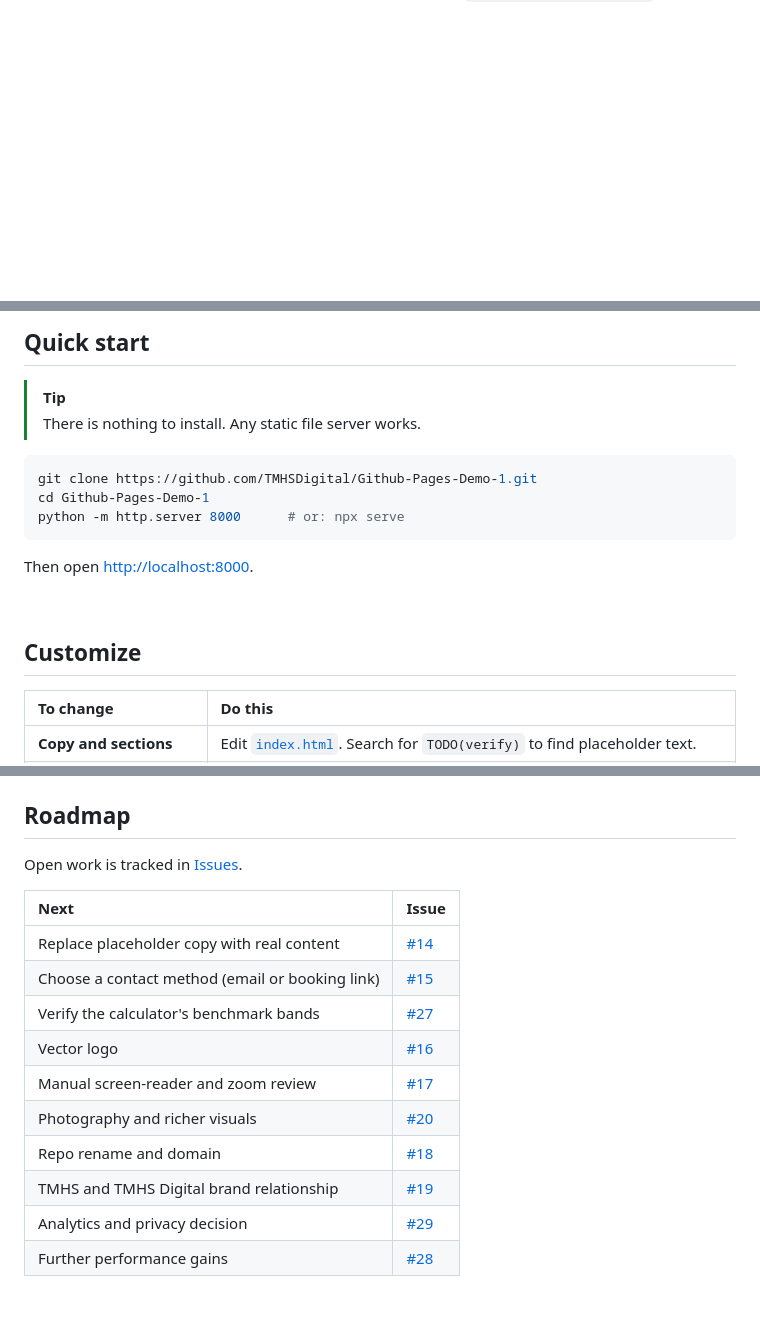
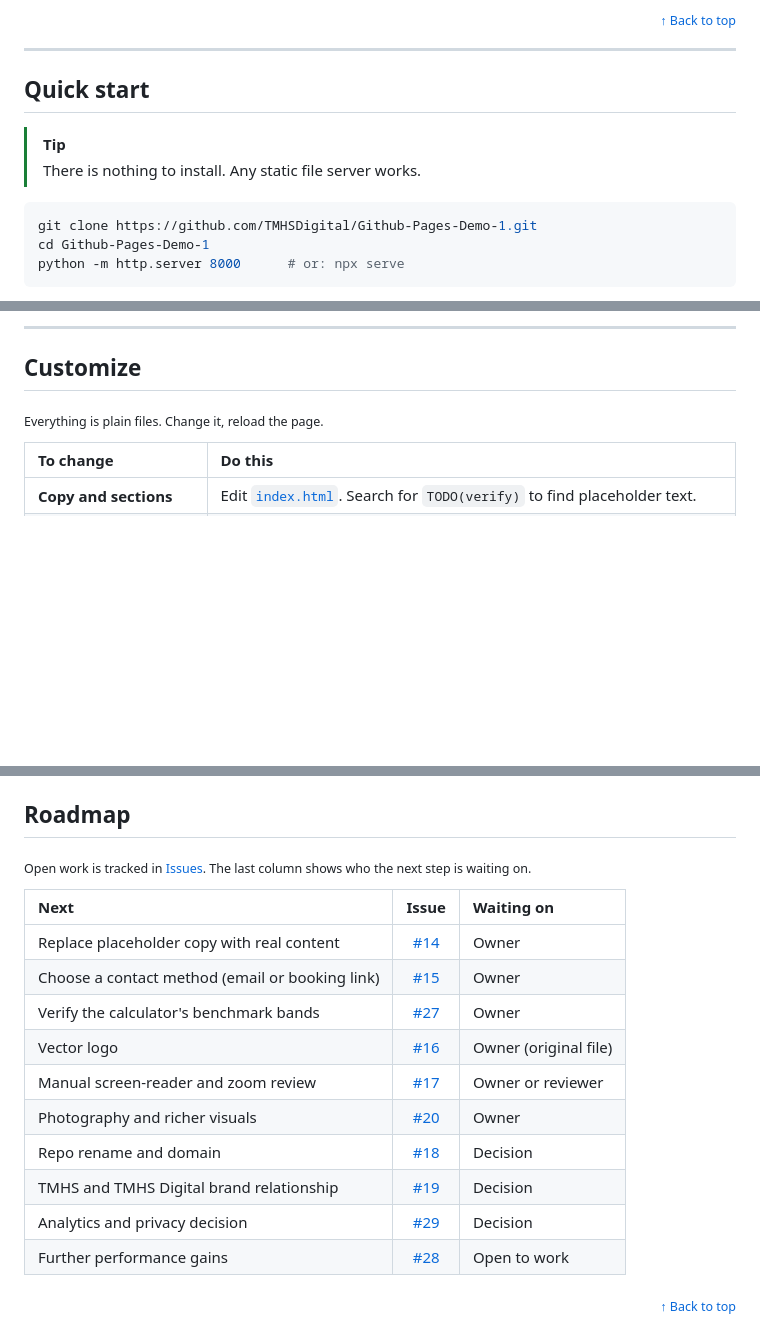
Before and after one commit to TMHSDigital/Github-Pages-Demo-1, a Markdown page: README.md, 3 parts joined by grey strips. GitHub-like rendering; blank space fills up the shorter version.

Commit message:
README: tighter hierarchy, side-by-side theme previews, back-to-top, roadmap owners
Co-Authored-By: Claude Sonnet 5.5 <noreply@anthropic.com>

````diff
--- a/README.md
+++ b/README.md
@@ -118,2 +120,18 @@ A fast, accessible, single-page build with a dark/light theme and a prime cost c
 
-<br>
+</div>
+
+<div align="right"><sub><a href="#top">↑ Back to top</a></sub></div>
+
+---
+
+## Quick start
+
+> [!TIP]
+> There is nothing to install. Any static file server works.
+
+```bash
+git clone https://github.com/TMHSDigital/Github-Pages-Demo-1.git
+cd Github-Pages-Demo-1
+python -m http.server 8000      # or: npx serve
+```
+
@@ -163,20 +188,9 @@ Tokens live in [`css/tokens.css`](css/tokens.css) and follow the TM Hospitality
 
-## Quick start
-
-> [!TIP]
-> There is nothing to install. Any static file server works.
-
-```bash
-git clone https://github.com/TMHSDigital/Github-Pages-Demo-1.git
-cd Github-Pages-Demo-1
-python -m http.server 8000      # or: npx serve
-```
-
-Then open <http://localhost:8000>.
-
-<br>
+---
 
 ## Customize
+
+<sub>Everything is plain files. Change it, reload the page.</sub>
 
 | To change | Do this |
 | :-- | :-- |
@@ -302,17 +330,20 @@ No framework, no bundler in development and no runtime dependencies. Playwright,
 
 ## Roadmap
 
-Open work is tracked in [Issues](https://github.com/TMHSDigital/Github-Pages-Demo-1/issues).
+<sub>Open work is tracked in <a href="https://github.com/TMHSDigital/Github-Pages-Demo-1/issues">Issues</a>. The last column shows who the next step is waiting on.</sub>
 
-| Next | Issue |
-| :-- | :-- |
-| Replace placeholder copy with real content | [#14](https://github.com/TMHSDigital/Github-Pages-Demo-1/issues/14) |
-| Choose a contact method (email or booking link) | [#15](https://github.com/TMHSDigital/Github-Pages-Demo-1/issues/15) |
-| Verify the calculator's benchmark bands | [#27](https://github.com/TMHSDigital/Github-Pages-Demo-1/issues/27) |
-| Vector logo | [#16](https://github.com/TMHSDigital/Github-Pages-Demo-1/issues/16) |
-| Manual screen-reader and zoom review | [#17](https://github.com/TMHSDigital/Github-Pages-Demo-1/issues/17) |
-| Photography and richer visuals | [#20](https://github.com/TMHSDigital/Github-Pages-Demo-1/issues/20) |
-| Repo rename and domain | [#18](https://github.com/TMHSDigital/Github-Pages-Demo-1/issues/18) |
-| TMHS and TMHS Digital brand relationship | [#19](https://github.com/TMHSDigital/Github-Pages-Demo-1/issues/19) |
-| Analytics and privacy decision | [#29](https://github.com/TMHSDigital/Github-Pages-Demo-1/issues/29) |
-| Further performance gains | [#28](https://github.com/TMHSDigital/Github-Pages-Demo-1/issues/28) |
+| Next | Issue | Waiting on |
+| :-- | :-: | :-- |
+| Replace placeholder copy with real content | [#14](https://github.com/TMHSDigital/Github-Pages-Demo-1/issues/14) | Owner |
+| Choose a contact method (email or booking link) | [#15](https://github.com/TMHSDigital/Github-Pages-Demo-1/issues/15) | Owner |
+| Verify the calculator's benchmark bands | [#27](https://github.com/TMHSDigital/Github-Pages-Demo-1/issues/27) | Owner |
+| Vector logo | [#16](https://github.com/TMHSDigital/Github-Pages-Demo-1/issues/16) | Owner (original file) |
+| Manual screen-reader and zoom review | [#17](https://github.com/TMHSDigital/Github-Pages-Demo-1/issues/17) | Owner or reviewer |
+| Photography and richer visuals | [#20](https://github.com/TMHSDigital/Github-Pages-Demo-1/issues/20) | Owner |
+| Repo rename and domain | [#18](https://github.com/TMHSDigital/Github-Pages-Demo-1/issues/18) | Decision |
+| TMHS and TMHS Digital brand relationship | [#19](https://github.com/TMHSDigital/Github-Pages-Demo-1/issues/19) | Decision |
+| Analytics and privacy decision | [#29](https://github.com/TMHSDigital/Github-Pages-Demo-1/issues/29) | Decision |
+| Further performance gains | [#28](https://github.com/TMHSDigital/Github-Pages-Demo-1/issues/28) | Open to work |
+
+<div align="right"><sub><a href="#top">↑ Back to top</a></sub></div>
+
````
Also changed, not shown: other parts of README.md (+90 -65 lines).
